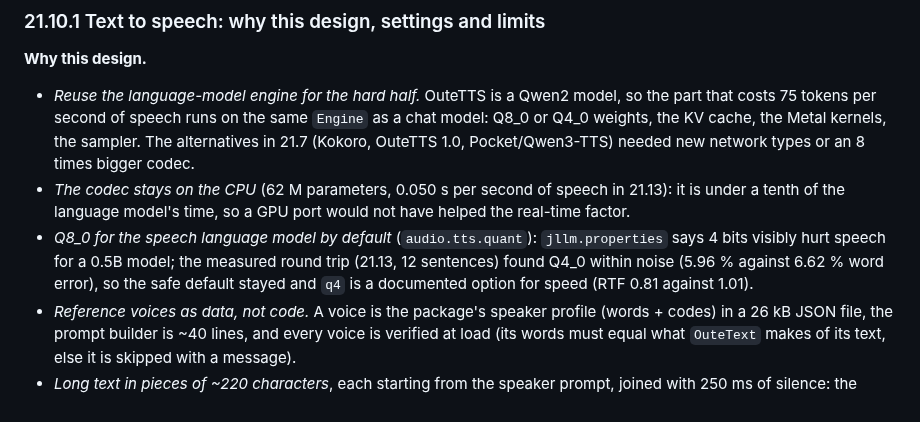
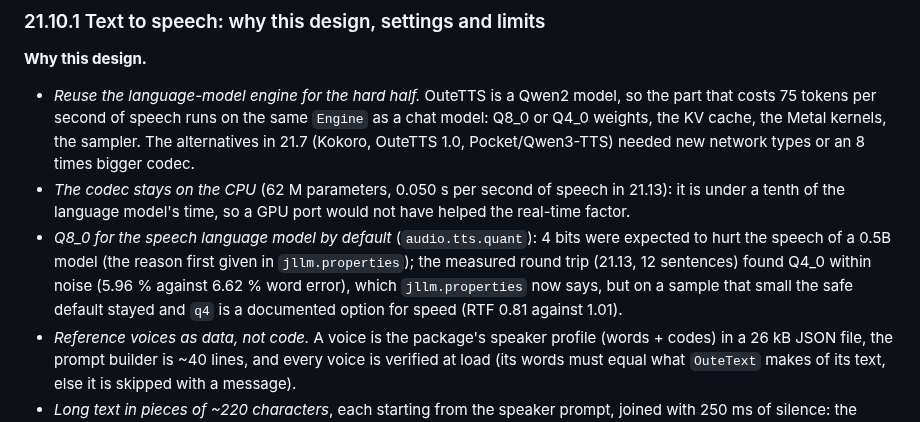
Before and after one commit to beniaminp/jllm-serve, a Markdown page: docs/21-audio.md, the part around the change. Drawn GitHub-style.

Commit message:
docs/21: the TTS q8 default no longer quotes a jllm.properties claim it dropped
jllm.properties says q4 was found no worse than q8 on the 12-sentence round
trip; the design note still said the file claims 4 bits visibly hurt speech.

```diff
--- a/docs/21-audio.md
+++ b/docs/21-audio.md
@@ -608,8 +608,8 @@ last windows above it bound the speech; the output starts 12 windows (0.12 s) be
 * *Reuse the language-model engine for the hard half.* OuteTTS is a Qwen2 model, so the part that costs 75 tokens per second of speech runs on the same `Engine` as a chat model: Q8_0 or Q4_0 weights, the KV cache, the Metal kernels, the sampler.
   The alternatives in 21.7 (Kokoro, OuteTTS 1.0, Pocket/Qwen3-TTS) needed new network types or an 8 times bigger codec.
 * *The codec stays on the CPU* (62 M parameters, 0.050 s per second of speech in 21.13): it is under a tenth of the language model's time, so a GPU port would not have helped the real-time factor.
-* *Q8_0 for the speech language model by default* (`audio.tts.quant`): `jllm.properties` says 4 bits visibly hurt speech for a 0.5B model; the measured round trip (21.13, 12 sentences) found Q4_0 within noise (5.96 % against 6.62 % word error),
-  so the safe default stayed and `q4` is a documented option for speed (RTF 0.81 against 1.01).
+* *Q8_0 for the speech language model by default* (`audio.tts.quant`): 4 bits were expected to hurt the speech of a 0.5B model (the reason first given in `jllm.properties`); the measured round trip (21.13, 12 sentences) found Q4_0 within noise (5.96 % against 6.62 % word error),
+  which `jllm.properties` now says, but on a sample that small the safe default stayed and `q4` is a documented option for speed (RTF 0.81 against 1.01).
 * *Reference voices as data, not code.* A voice is the package's speaker profile (words + codes) in a 26 kB JSON file, the prompt builder is ~40 lines, and every voice is verified at load (its words must equal what `OuteText` makes of its text, else it is skipped with a message).
 * *Long text in pieces of ~220 characters*, each starting from the speaker prompt, joined with 250 ms of silence: the model is trained on utterances of a few seconds to a few tens of seconds, a piece never needs more context than `audio.tts.ctx`, and the first
   words can be played before the last are written. The cost is a pause of fixed length between sentences, whatever the punctuation.
```
